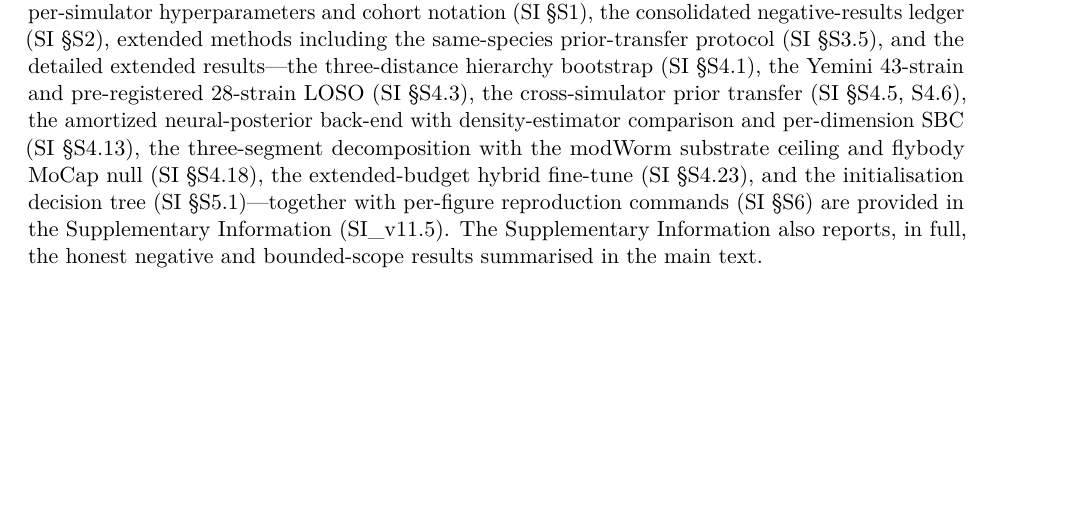
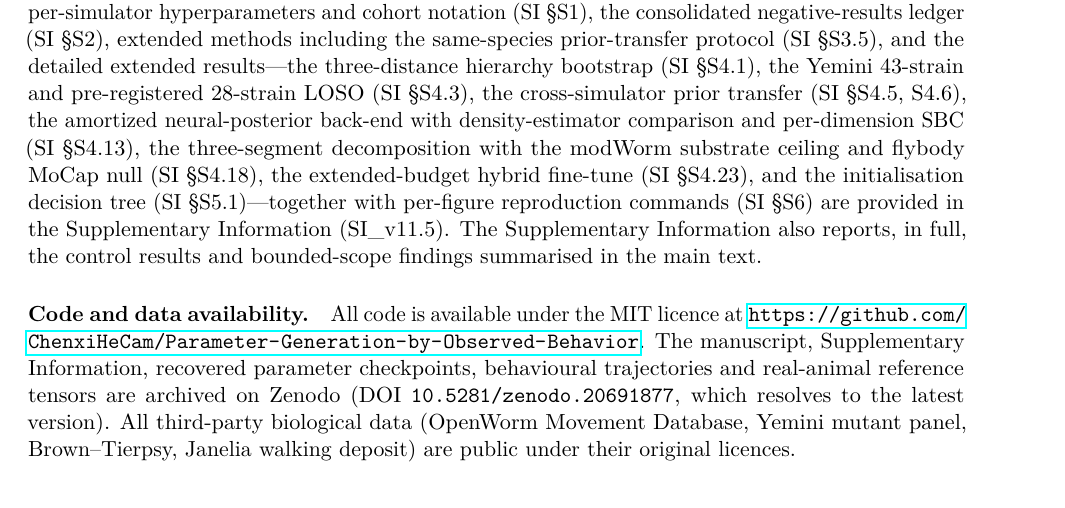
Before and after one commit to ChenxiHeCam/Parameter-Generation-by-Observed-Behavior, a LaTeX paper (paper/PGOB_main_NCS.tex): part of page 10 of 14, cut so that both start at the same text. Compiled offline with pdfLaTeX.

Commit message:
NCS: add Code/data availability statement with concept DOI; refresh PDFs

```diff
--- a/paper/PGOB_main_NCS.tex
+++ b/paper/PGOB_main_NCS.tex
@@ -155,7 +155,9 @@ where $\bar v_i$ and $\sigma_i$ are the mean and standard deviation of metric $i
 
 \paragraph{Real biological data and simulators.} \emph{C.~elegans}: OpenWorm Movement Database N2 ($N{=}200$), Yemini-2013 mutant panel ($43$ strains), Brown-Tierpsy ($N{=}52$). \emph{Drosophila}: Janelia walking-imitation deposit ($n{=}272$), NeuroMechFly v2. Simulators: BAAIWorm \citep{wang2025baaiworm}, modWorm \citep{shlizerman2025modworm}, flybody \citep{vaxenburg2025flybody}, FlyGym \citep{wangchen2024neuromechfly}; MuJoCo models driven through \texttt{dm\_control} \citep{tunyasuvunakool2020dmcontrol}. All data are public.
 
-\paragraph{Extended Data and Supplementary Information.} The full per-experiment specification, per-simulator hyperparameters and cohort notation (SI \S S1), the consolidated negative-results ledger (SI \S S2), extended methods including the same-species prior-transfer protocol (SI \S S3.5), and the detailed extended results---the three-distance hierarchy bootstrap (SI \S S4.1), the Yemini $43$-strain and pre-registered $28$-strain LOSO (SI \S S4.3), the cross-simulator prior transfer (SI \S S4.5, S4.6), the amortized neural-posterior back-end with density-estimator comparison and per-dimension SBC (SI \S S4.13), the three-segment decomposition with the modWorm substrate ceiling and flybody MoCap null (SI \S S4.18), the extended-budget hybrid fine-tune (SI \S S4.23), and the initialisation decision tree (SI \S S5.1)---together with per-figure reproduction commands (SI \S S6) are provided in the Supplementary Information (SI\_v11.5). The Supplementary Information also reports, in full, the honest negative and bounded-scope results summarised in the main text.
+\paragraph{Extended Data and Supplementary Information.} The full per-experiment specification, per-simulator hyperparameters and cohort notation (SI \S S1), the consolidated negative-results ledger (SI \S S2), extended methods including the same-species prior-transfer protocol (SI \S S3.5), and the detailed extended results---the three-distance hierarchy bootstrap (SI \S S4.1), the Yemini $43$-strain and pre-registered $28$-strain LOSO (SI \S S4.3), the cross-simulator prior transfer (SI \S S4.5, S4.6), the amortized neural-posterior back-end with density-estimator comparison and per-dimension SBC (SI \S S4.13), the three-segment decomposition with the modWorm substrate ceiling and flybody MoCap null (SI \S S4.18), the extended-budget hybrid fine-tune (SI \S S4.23), and the initialisation decision tree (SI \S S5.1)---together with per-figure reproduction commands (SI \S S6) are provided in the Supplementary Information (SI\_v11.5). The Supplementary Information also reports, in full, the control results and bounded-scope findings summarised in the main text.
+
+\paragraph{Code and data availability.} All code is available under the MIT licence at \url{https://github.com/ChenxiHeCam/Parameter-Generation-by-Observed-Behavior}. The manuscript, Supplementary Information, recovered parameter checkpoints, behavioural trajectories and real-animal reference tensors are archived on Zenodo (DOI \texttt{10.5281/zenodo.20691877}, which resolves to the latest version). All third-party biological data (OpenWorm Movement Database, Yemini mutant panel, Brown--Tierpsy, Janelia walking deposit) are public under their original licences.
 
 % ===================== DISPLAY ITEMS (figures) =====================
 \clearpage
```
Also changed, not shown: paper/PGOB_main_NCS.pdf, paper/cover_letter_NCS.pdf (added).
